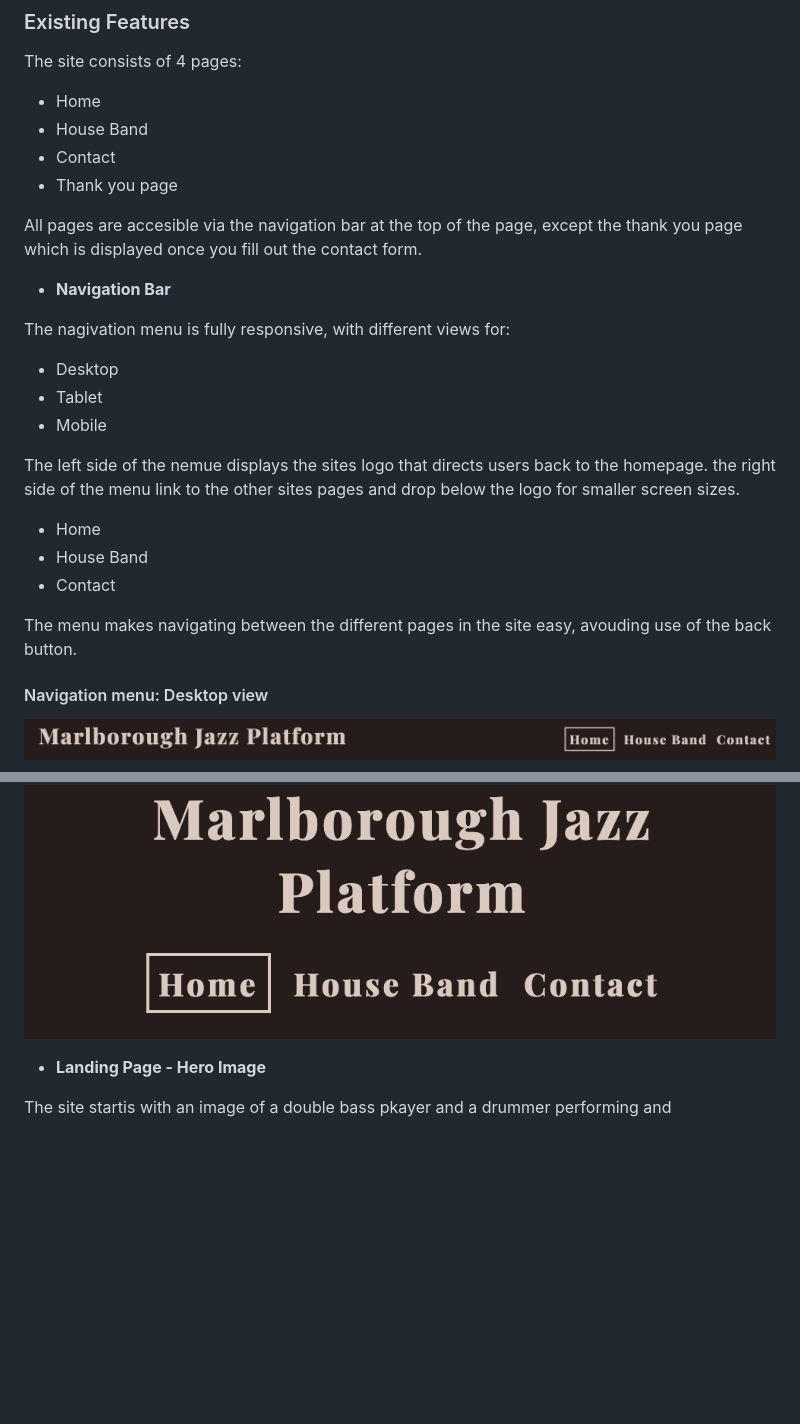
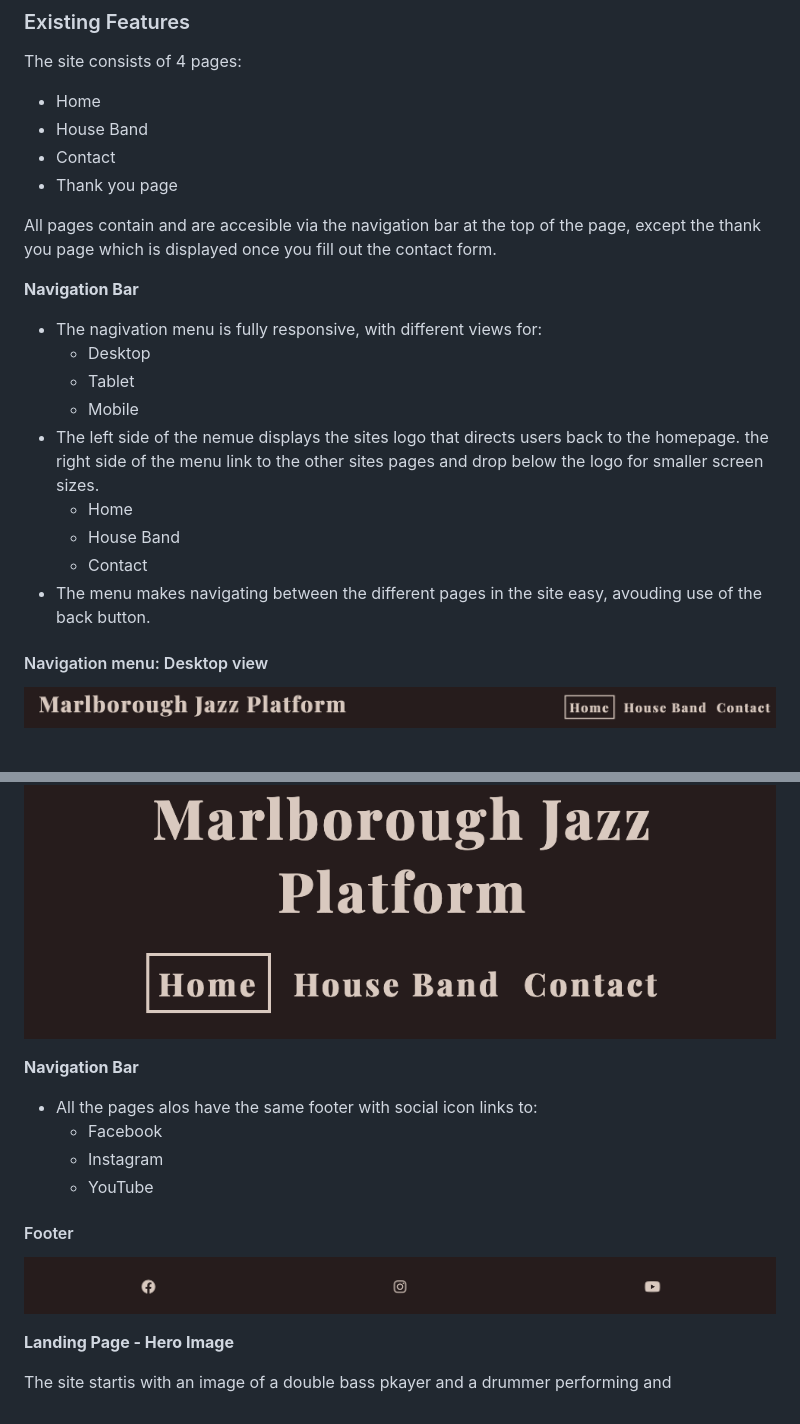
Before and after one commit to DanMorriss/jazz-platform, a Markdown page: README.md, 2 parts joined by grey strips. Rendered like a GitHub page; pictures changed too: assets/images/footer.png (added); blank space fills up the shorter version.

Commit message:
add footer image and desctiption to readme

```diff
--- a/README.md
+++ b/README.md
@@ -18,22 +18,19 @@ The site consists of 4 pages:
 - Contact
 - Thank you page
 
-All pages are accesible via the navigation bar at the top of the page, except the thank you page which is displayed once you fill out the contact form.
+All pages contain and are accesible via the navigation bar at the top of the page, except the thank you page which is displayed once you fill out the contact form.
 
-- __Navigation Bar__
-
-The nagivation menu is fully responsive, with different views for:
-- Desktop
-- Tablet
-- Mobile
-
-The left side of the nemue displays the sites logo that directs users back to the homepage.
+__Navigation Bar__
+- The nagivation menu is fully responsive, with different views for:
+    - Desktop
+    - Tablet
+    - Mobile
+- The left side of the nemue displays the sites logo that directs users back to the homepage.
 the right side of the menu link to the other sites pages and drop below the logo for smaller screen sizes.
-- Home
-- House Band
-- Contact
-
-The menu makes navigating between the different pages in the site easy, avouding use of the back button.
+    - Home
+    - House Band
+    - Contact
+- The menu makes navigating between the different pages in the site easy, avouding use of the back button.
 
 
 #### Navigation menu: Desktop view
@@ -45,6 +42,15 @@ The menu makes navigating between the different pages in the site easy, avouding
 #### Navigation menu: Mobile view
 ![Phone view of the navigation menu](assets/images/nav-phone.png)
 
-- __Landing Page - Hero Image__
+__Navigation Bar__
+- All the pages alos have the same footer with social icon links to:
+    - Facebook
+    - Instagram
+    - YouTube
+
+#### Footer
+![Footer with social links](assets/images/footer.png)
+
+__Landing Page - Hero Image__
 
 The site startis with an image of a double bass pkayer and a drummer performing and
```
